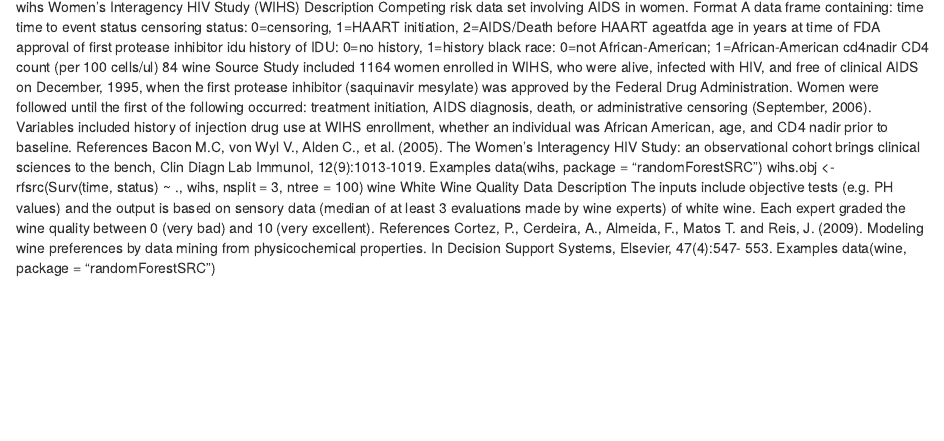
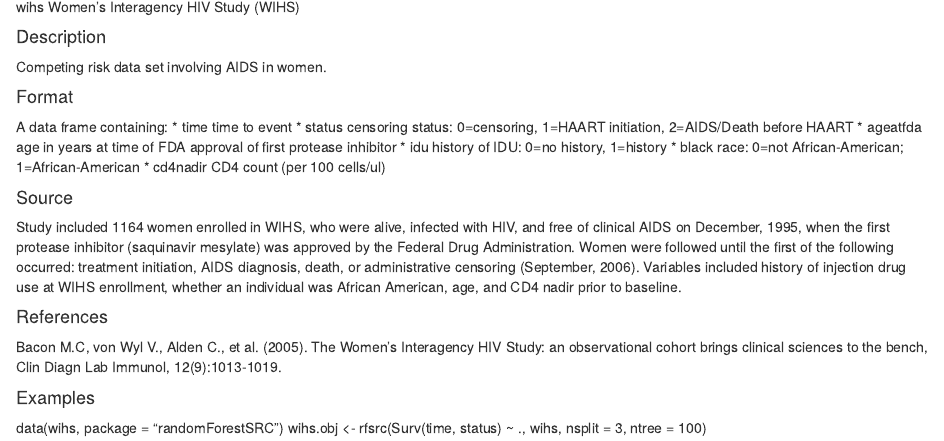
Before and after one commit to ForestryAnalytics/RF_packages, an R Markdown document (rfSRC/data/wihs.Rmd): the page in a window 1100 px wide, from its top. Rendered offline with R 4.5, knitr and Pandoc, with nearby package versions.

Commit message:
Update and rename rfSRC/Ref_06.Rmd to rfSRC/data/wihs.Rmd

```diff
--- a/rfSRC/Ref_06.Rmd
+++ b/rfSRC/data/wihs.Rmd
@@ -1,36 +1,31 @@
 wihs Women’s Interagency HIV Study (WIHS)
-Description
+
+#### Description
+
 Competing risk data set involving AIDS in women.
-Format
+
+#### Format
 A data frame containing:
-time time to event
-status censoring status: 0=censoring, 1=HAART initiation, 2=AIDS/Death before HAART
-ageatfda age in years at time of FDA approval of first protease inhibitor
-idu history of IDU: 0=no history, 1=history
-black race: 0=not African-American; 1=African-American
-cd4nadir CD4 count (per 100 cells/ul)
-84 wine
-Source
+* time time to event
+* status censoring status: 0=censoring, 1=HAART initiation, 2=AIDS/Death before HAART
+* ageatfda age in years at time of FDA approval of first protease inhibitor
+* idu history of IDU: 0=no history, 1=history
+* black race: 0=not African-American; 1=African-American
+* cd4nadir CD4 count (per 100 cells/ul)
+
+
+#### Source
 Study included 1164 women enrolled in WIHS, who were alive, infected with HIV, and free of clinical
 AIDS on December, 1995, when the first protease inhibitor (saquinavir mesylate) was approved
 by the Federal Drug Administration. Women were followed until the first of the following occurred:
 treatment initiation, AIDS diagnosis, death, or administrative censoring (September, 2006). Variables
 included history of injection drug use at WIHS enrollment, whether an individual was African
 American, age, and CD4 nadir prior to baseline.
-References
+
+#### References
 Bacon M.C, von Wyl V., Alden C., et al. (2005). The Women’s Interagency HIV Study: an observational
 cohort brings clinical sciences to the bench, Clin Diagn Lab Immunol, 12(9):1013-1019.
-Examples
+
+#### Examples
 data(wihs, package = "randomForestSRC")
 wihs.obj <- rfsrc(Surv(time, status) ~ ., wihs, nsplit = 3, ntree = 100)
-wine White Wine Quality Data
-Description
-The inputs include objective tests (e.g. PH values) and the output is based on sensory data (median
-of at least 3 evaluations made by wine experts) of white wine. Each expert graded the wine quality
-between 0 (very bad) and 10 (very excellent).
-References
-Cortez, P., Cerdeira, A., Almeida, F., Matos T. and Reis, J. (2009). Modeling wine preferences by
-data mining from physicochemical properties. In Decision Support Systems, Elsevier, 47(4):547-
-553.
-Examples
-data(wine, package = "randomForestSRC")
```
